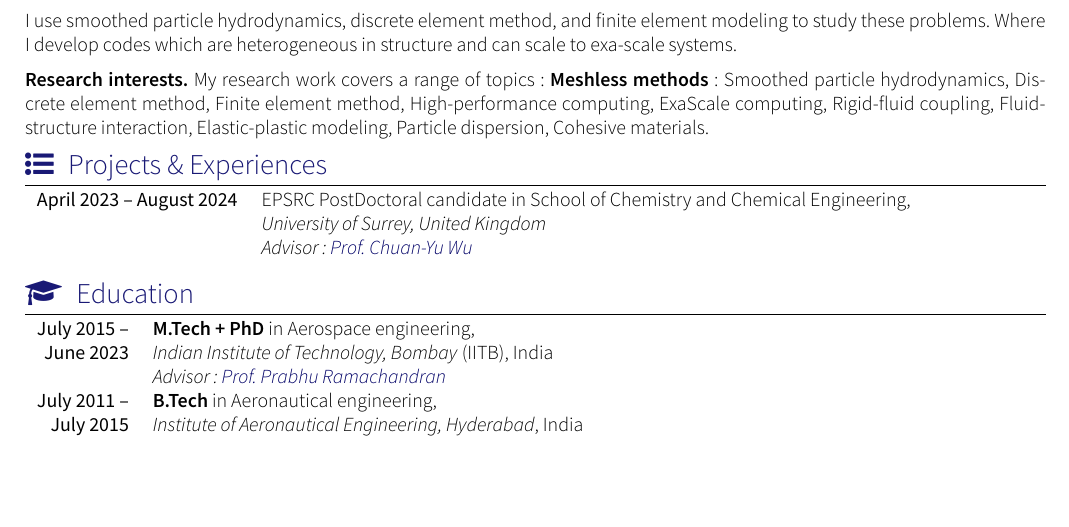
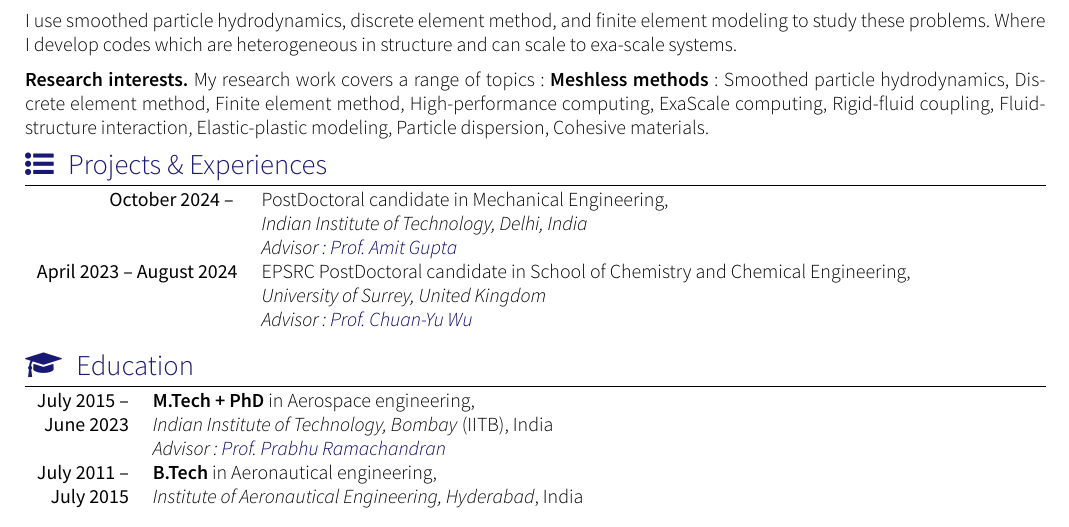
Before and after one commit to dineshadepu/resume, a LaTeX CV (awesome-latex-cv/awesome-cv.tex, which reads awesome-latex-cv/section_experiences.tex): part of page 1 of 3, cut so that both start at the same text, the shorter picture padded with empty space. Compiled offline with XeLaTeX; a missing font is replaced by an installed copy or a similar font; a LaTeX package or settings file that is missing is left out.

Commit message:
Add experience

```diff
--- a/awesome-latex-cv/section_experiences.tex
+++ b/awesome-latex-cv/section_experiences.tex
@@ -13,6 +13,9 @@
 
 
 \begin{tabular}{rl}
+    \textsc{October 2024 -- }            & PostDoctoral candidate in Mechanical Engineering,\\
+                                     &  \emph{Indian Institute of Technology, Delhi, India}  \\
+                                    &  \emph{Advisor: \link{https://web.iitd.ac.in/~agupta/}{Prof. Amit Gupta}}\\
     \textsc{April 2023 -- August 2024}            & EPSRC PostDoctoral candidate in School of Chemistry and Chemical Engineering,\\
                                      &  \emph{University of Surrey, United Kingdom}  \\
                                     &  \emph{Advisor: \link{https://www.surrey.ac.uk/people/charley-wu}{Prof. Chuan-Yu Wu}}\\
```
